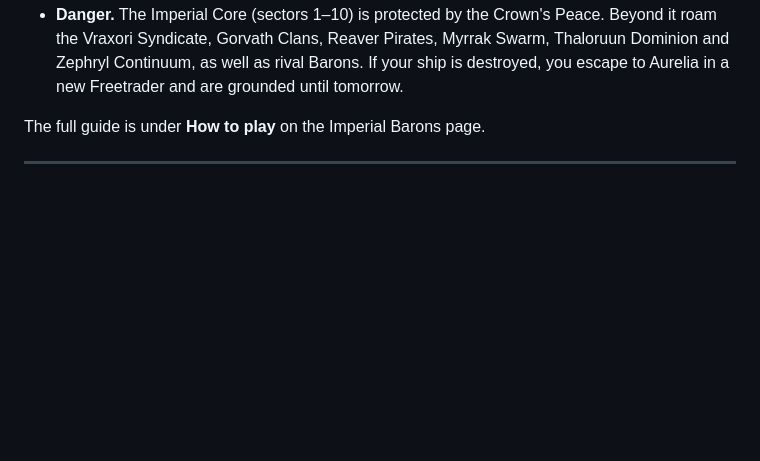
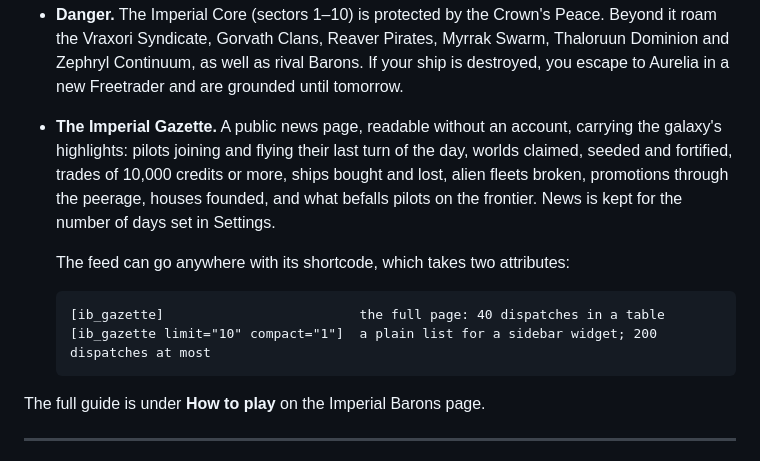
Before and after one commit to md99999/Imperial-Barons-Online, a Markdown page: README.md, the part around the change. GitHub-like rendering; blank space fills up the shorter version.

Commit message:
Document the Gazette and its widget shortcode in the README
Co-Authored-By: Claude Opus 5 <noreply@anthropic.com>

````diff
--- a/README.md
+++ b/README.md
@@ -316,6 +316,18 @@ if another run currently holds the lock.
   Vraxori Syndicate, Gorvath Clans, Reaver Pirates, Myrrak Swarm, Thaloruun Dominion and Zephryl
   Continuum, as well as rival Barons. If your ship is destroyed, you escape to Aurelia in a new
   Freetrader and are grounded until tomorrow.
+- **The Imperial Gazette.** A public news page, readable without an account, carrying the galaxy's
+  highlights: pilots joining and flying their last turn of the day, worlds claimed, seeded and
+  fortified, trades of 10,000 credits or more, ships bought and lost, alien fleets broken,
+  promotions through the peerage, houses founded, and what befalls pilots on the frontier. News is
+  kept for the number of days set in Settings.
+
+  The feed can go anywhere with its shortcode, which takes two attributes:
+
+  ```
+  [ib_gazette]                         the full page: 40 dispatches in a table
+  [ib_gazette limit="10" compact="1"]  a plain list for a sidebar widget; 200 dispatches at most
+  ```
 
 The full guide is under **How to play** on the Imperial Barons page.
 
````
